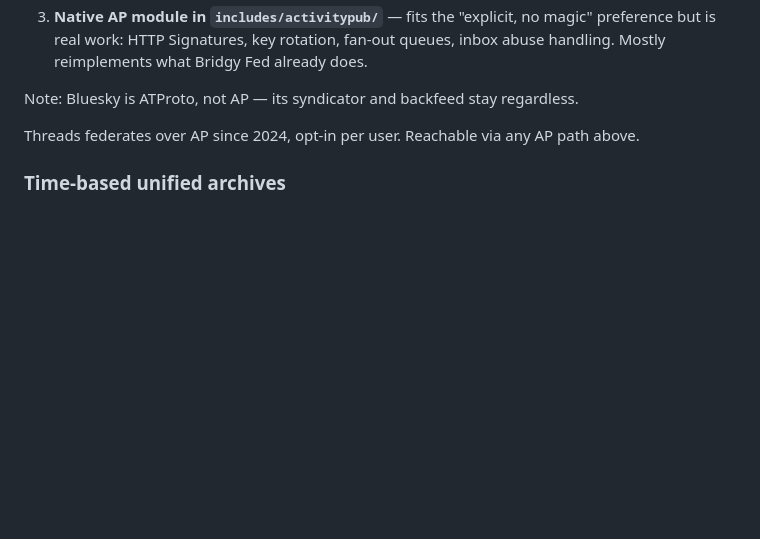
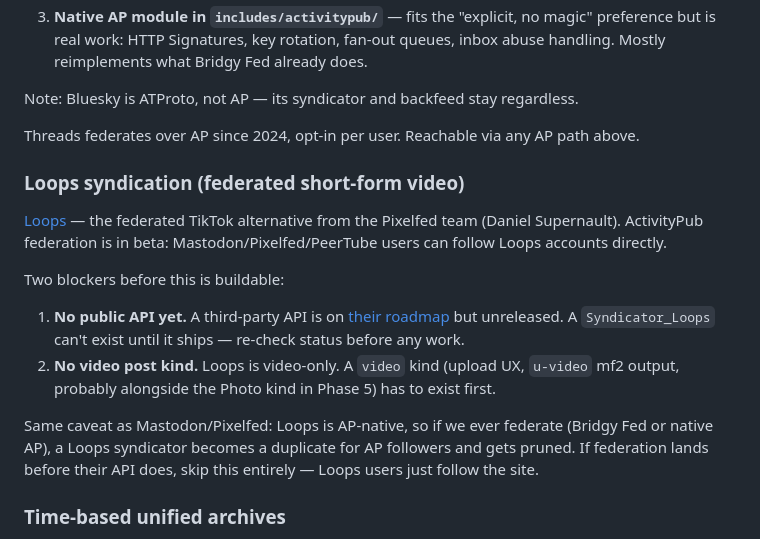
Before and after one commit to neilorangepeel/nop-indieweb, a Markdown page: ROADMAP.md, the part around the change. Rendered like a GitHub page; blank space fills up the shorter version.

Commit message:
roadmap: add Loops (federated short-form video) syndication
Under consideration, gated on two blockers: Loops has no public API yet,
and the plugin has no video post kind. Same AP-duplication caveat as
Mastodon/Pixelfed if federation ships first.

Co-Authored-By: Claude Opus 4.8 (1M context) <noreply@anthropic.com>

```diff
--- a/ROADMAP.md
+++ b/ROADMAP.md
@@ -149,6 +149,17 @@ Note: Bluesky is ATProto, not AP — its syndicator and backfeed stay regardless
 
 Threads federates over AP since 2024, opt-in per user. Reachable via any AP path above.
 
+### Loops syndication (federated short-form video)
+
+[Loops](https://joinloops.org/) — the federated TikTok alternative from the Pixelfed team (Daniel Supernault). ActivityPub federation is in beta: Mastodon/Pixelfed/PeerTube users can follow Loops accounts directly.
+
+Two blockers before this is buildable:
+
+1. **No public API yet.** A third-party API is on [their roadmap](https://joinloops.org/roadmap) but unreleased. A `Syndicator_Loops` can't exist until it ships — re-check status before any work.
+2. **No video post kind.** Loops is video-only. A `video` kind (upload UX, `u-video` mf2 output, probably alongside the Photo kind in Phase 5) has to exist first.
+
+Same caveat as Mastodon/Pixelfed: Loops is AP-native, so if we ever federate (Bridgy Fed or native AP), a Loops syndicator becomes a duplicate for AP followers and gets pruned. If federation lands before their API does, skip this entirely — Loops users just follow the site.
+
 ### Time-based unified archives
 
 Make `/YYYY/`, `/YYYY/MM/`, and `/YYYY/MM/DD/` real, browsable pages mixing every post kind (notes, films, checkins, replies, RSVPs, journal) into one chronological timeline. WordPress's default date archives only cover the default post type, so this needs a custom query layer.
```
